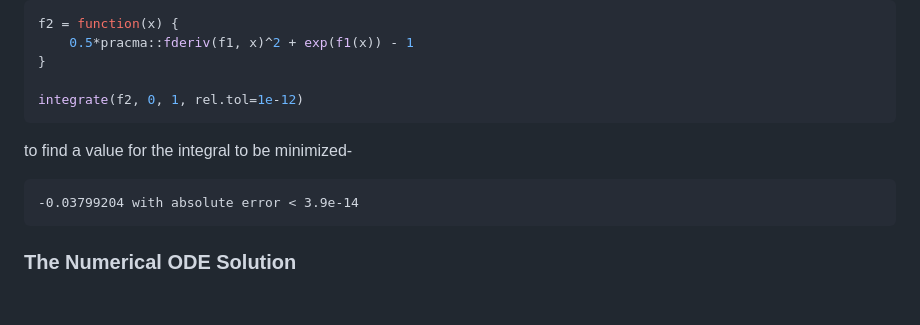
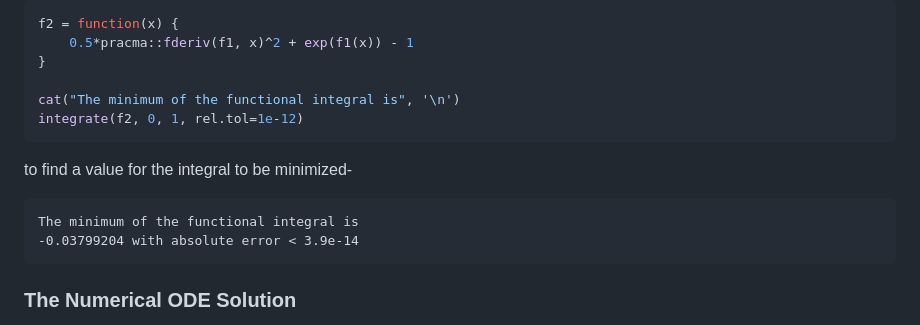
Before and after one commit to hwborchers/OptimizeTnT, a Markdown page: CoV_problem.html.md, the part around the change printed below. Rendered like a GitHub page; blank space fills up the shorter version.

````diff
--- a/CoV_problem.html.md
+++ b/CoV_problem.html.md
@@ -94,12 +94,14 @@ f2 = function(x) {
     0.5*pracma::fderiv(f1, x)^2 + exp(f1(x)) - 1
 }
 
+cat("The minimum of the functional integral is", '\n')
 integrate(f2, 0, 1, rel.tol=1e-12)
 ```
 
 to find a value for the integral to be minimized-
 
 ```
+The minimum of the functional integral is
 -0.03799204 with absolute error < 3.9e-14
 ```
 
````
Also changed, not shown: other parts of CoV_problem.html.md (+1 -1 lines).
